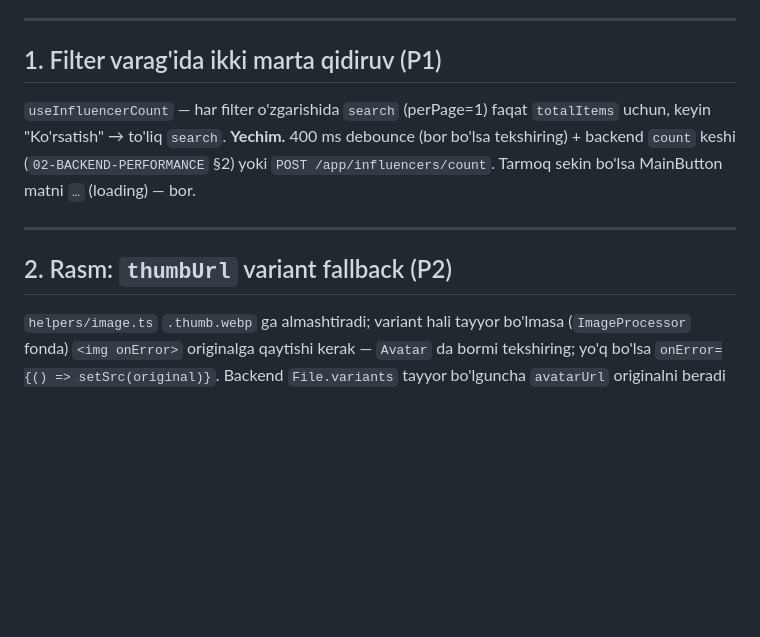
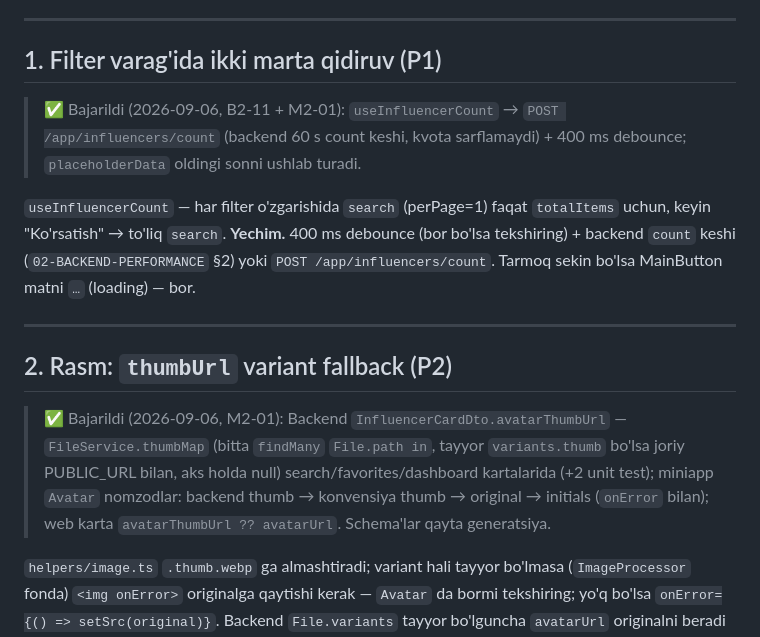
Before and after one commit to RakhmonovShope/marketplace-back, a Markdown page: influencer-platform-docs/improvements/06-MINIAPP.md, the part around the change. GitHub-like rendering; blank space fills up the shorter version.

Commit message:
docs(influencer): mark M2-01 done — FAZA 1 complete
Co-Authored-By: Claude Fable 5.1 <noreply@anthropic.com>
Claude-Session: https://claude.ai/code/session_01HiCW2TrbhbJZWko3UmtfnR

```diff
--- a/influencer-platform-docs/improvements/06-MINIAPP.md
+++ b/influencer-platform-docs/improvements/06-MINIAPP.md
@@ -7,6 +7,8 @@
 
 ## 1. Filter varag'ida ikki marta qidiruv (P1)
 
+> ✅ Bajarildi (2026-09-06, B2-11 + M2-01): `useInfluencerCount` → `POST /app/influencers/count` (backend 60 s count keshi, kvota sarflamaydi) + 400 ms debounce; `placeholderData` oldingi sonni ushlab turadi.
+
 `useInfluencerCount` — har filter o'zgarishida `search` (perPage=1) faqat `totalItems` uchun, keyin "Ko'rsatish" → to'liq `search`.
 **Yechim.** 400 ms debounce (bor bo'lsa tekshiring) + backend `count` keshi (`02-BACKEND-PERFORMANCE` §2) yoki `POST /app/influencers/count`.
 Tarmoq sekin bo'lsa MainButton matni `…` (loading) — bor.
@@ -14,6 +16,8 @@ Tarmoq sekin bo'lsa MainButton matni `…` (loading) — bor.
 ---
 
 ## 2. Rasm: `thumbUrl` variant fallback (P2)
+
+> ✅ Bajarildi (2026-09-06, M2-01): Backend `InfluencerCardDto.avatarThumbUrl` — `FileService.thumbMap` (bitta `findMany` `File.path in`, tayyor `variants.thumb` bo'lsa joriy PUBLIC_URL bilan, aks holda null) search/favorites/dashboard kartalarida (+2 unit test); miniapp `Avatar` nomzodlar: backend thumb → konvensiya thumb → original → initials (`onError` bilan); web karta `avatarThumbUrl ?? avatarUrl`. Schema'lar qayta generatsiya.
 
 `helpers/image.ts` `.thumb.webp` ga almashtiradi; variant hali tayyor bo'lmasa (`ImageProcessor` fonda) `<img onError>` originalga qaytishi kerak — `Avatar` da bormi tekshiring; yo'q bo'lsa `onError={() => setSrc(original)}`.
 Backend `File.variants` tayyor bo'lguncha `avatarUrl` originalni beradi — karta ro'yxatida 20 ta original (100–500KB) → LCP. Yechim: `InfluencerCardDto.avatarThumbUrl` (backend `File.variants.thumb` dan, bo'lmasa original) — web ham foydalanadi.
```
Also changed, not shown: influencer-platform-docs/improvements/ROADMAP-V2.md (+4 -4 lines).
